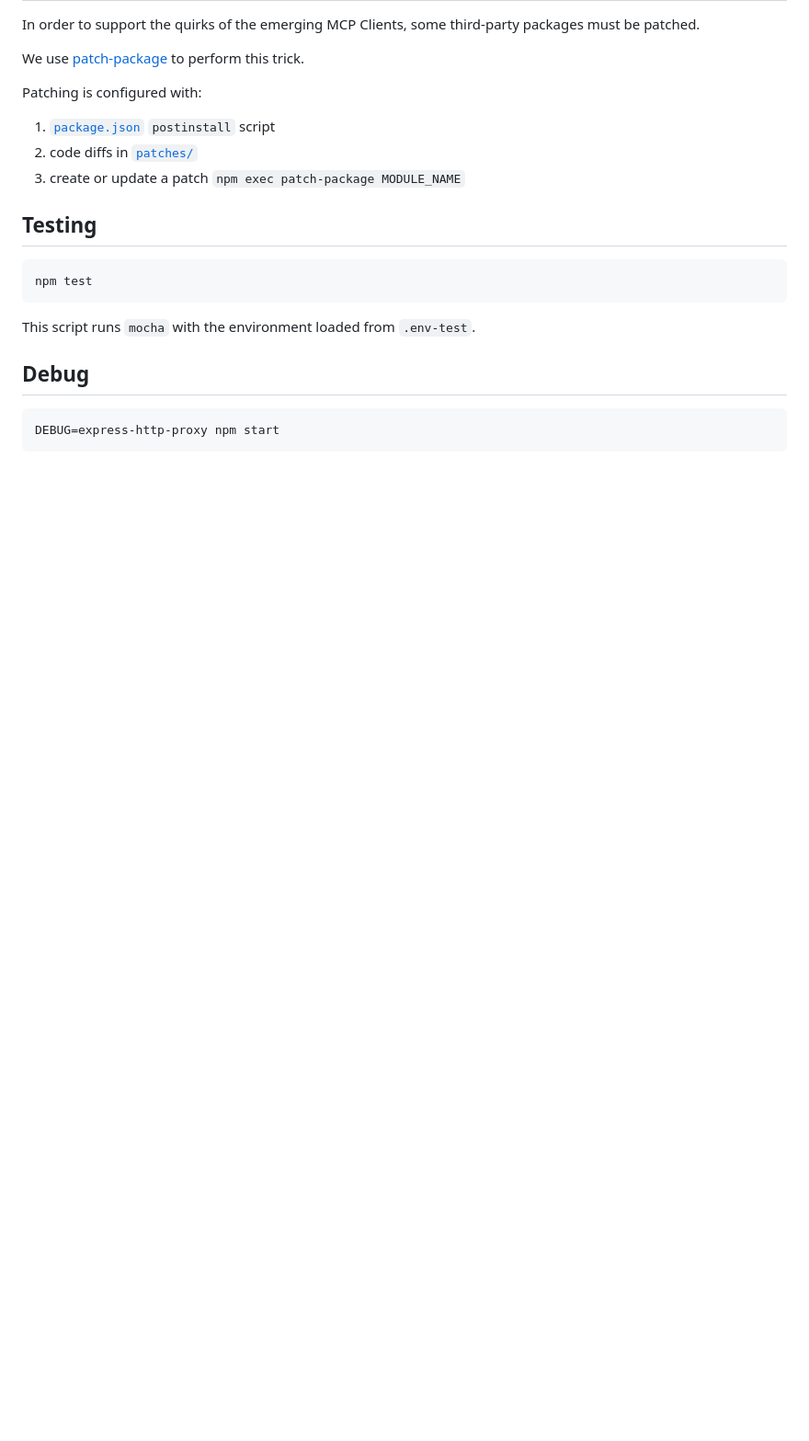
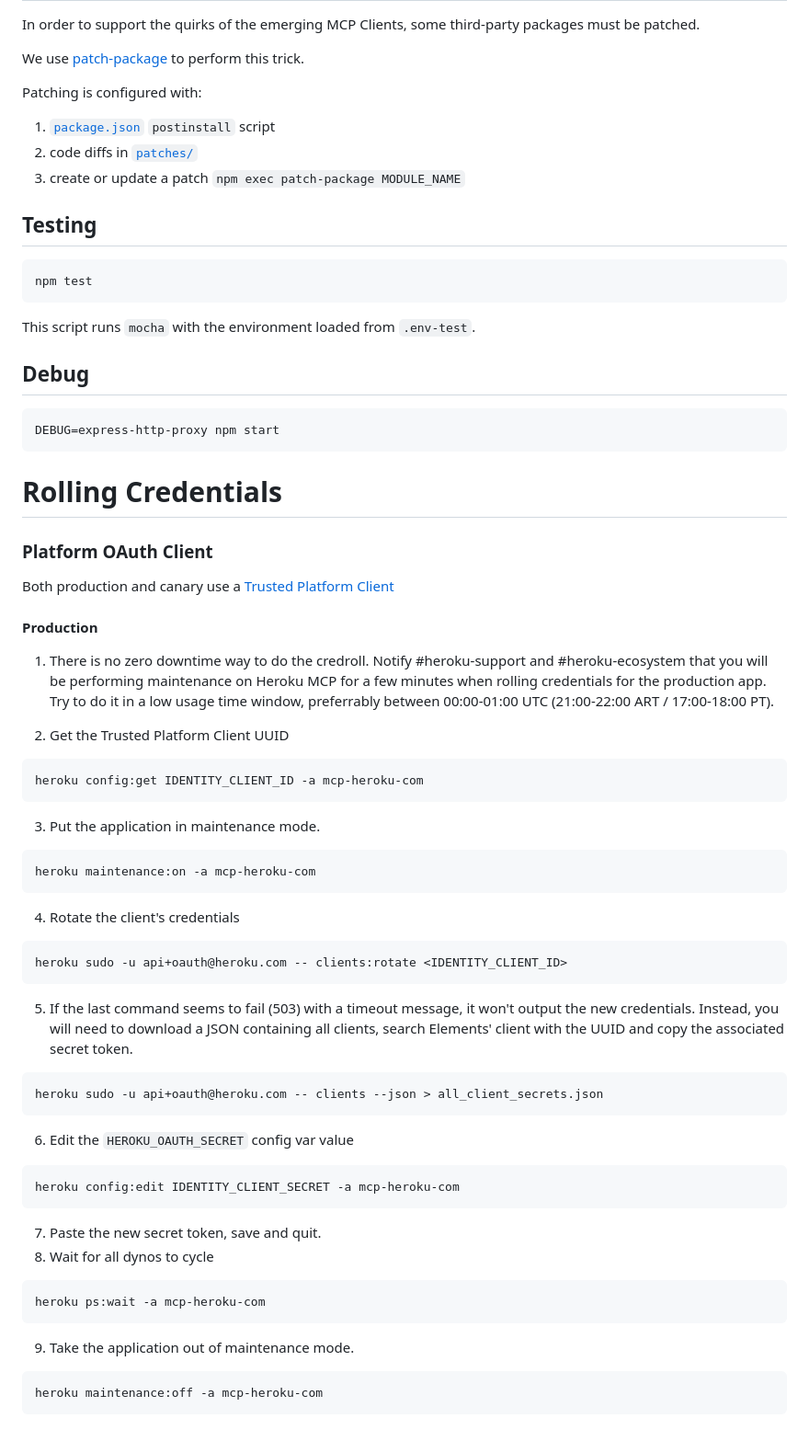
Before and after one commit to heroku/mcp-remote-auth-proxy, a Markdown page: README.md, the part around the change. Shown: that part at 92% size. Rendered like a GitHub page; blank space fills up the shorter version.

Commit message:
adds cred roll instructions to README

````diff
--- a/README.md
+++ b/README.md
@@ -176,3 +176,43 @@ This script runs `mocha` with the environment loaded from `.env-test`.
 ```
 DEBUG=express-http-proxy npm start
 ```
+# Rolling Credentials
+
+### Platform OAuth Client
+
+Both production and canary use a [Trusted Platform Client](https://github.com/heroku/api/blob/master/docs/daily-operations/platform_clients.md)
+
+#### Production
+
+1. There is no zero downtime way to do the credroll. Notify #heroku-support and #heroku-ecosystem that you will be performing maintenance on Heroku MCP for a few minutes when rolling credentials for the production app. Try to do it in a low usage time window, preferrably between 00:00-01:00 UTC (21:00-22:00 ART / 17:00-18:00 PT).
+
+2. Get the Trusted Platform Client UUID
+  ```sh
+  heroku config:get IDENTITY_CLIENT_ID -a mcp-heroku-com
+  ```
+3. Put the application in maintenance mode.
+  ```sh
+  heroku maintenance:on -a mcp-heroku-com
+  ```
+4. Rotate the client's credentials
+  ```sh
+  heroku sudo -u api+oauth@heroku.com -- clients:rotate <IDENTITY_CLIENT_ID>
+  ```
+5. If the last command seems to fail (503) with a timeout message, it won't output the new credentials. Instead, you will need to download a JSON
+containing all clients, search Elements' client with the UUID and copy the associated secret token.
+  ```sh
+  heroku sudo -u api+oauth@heroku.com -- clients --json > all_client_secrets.json
+  ```
+6. Edit the `HEROKU_OAUTH_SECRET` config var value
+  ```sh
+  heroku config:edit IDENTITY_CLIENT_SECRET -a mcp-heroku-com
+  ```
+7. Paste the new secret token, save and quit.
+8. Wait for all dynos to cycle
+  ```sh
+  heroku ps:wait -a mcp-heroku-com
+  ```
+9. Take the application out of maintenance mode.
+  ```sh
+  heroku maintenance:off -a mcp-heroku-com
+  ```
````
